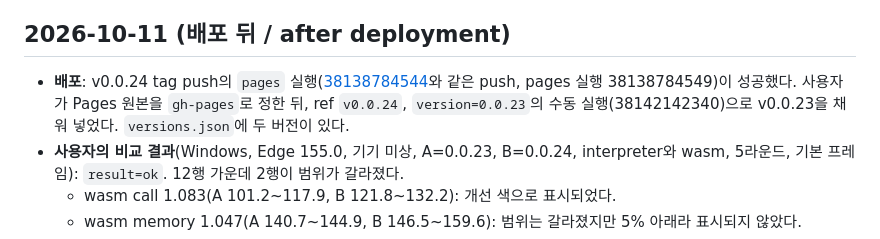
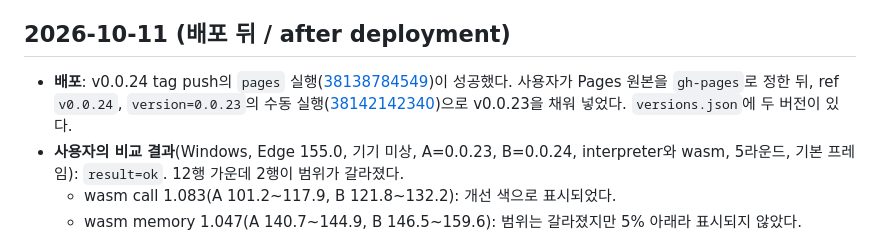
Before and after one commit to reexec/rex86, a Markdown page: docs/work-logs/20261011-i052-pages-browser-tests.md, the part around the change. Drawn GitHub-style.

Commit message:
Fix the deployment run links in #52's work log (#52)
Co-Authored-By: Claude Opus 5.5 <noreply@anthropic.com>

```diff
--- a/docs/work-logs/20261011-i052-pages-browser-tests.md
+++ b/docs/work-logs/20261011-i052-pages-browser-tests.md
@@ -44,7 +44,7 @@
 
 ## 2026-10-11 (배포 뒤 / after deployment)
 
-- **배포**: v0.0.24 tag push의 `pages` 실행([38138784544](https://github.com/reexec/rex86/actions/runs/38138784544)와 같은 push, pages 실행 38138784549)이 성공했다. 사용자가 Pages 원본을 `gh-pages`로 정한 뒤, ref `v0.0.24`, `version=0.0.23`의 수동 실행(38142142340)으로 v0.0.23을 채워 넣었다. `versions.json`에 두 버전이 있다.
+- **배포**: v0.0.24 tag push의 `pages` 실행([38138784549](https://github.com/reexec/rex86/actions/runs/38138784549))이 성공했다. 사용자가 Pages 원본을 `gh-pages`로 정한 뒤, ref `v0.0.24`, `version=0.0.23`의 수동 실행([38142142340](https://github.com/reexec/rex86/actions/runs/38142142340))으로 v0.0.23을 채워 넣었다. `versions.json`에 두 버전이 있다.
 - **사용자의 비교 결과**(Windows, Edge 155.0, 기기 미상, A=0.0.23, B=0.0.24, interpreter와 wasm, 5라운드, 기본 프레임): `result=ok`. 12행 가운데 2행이 범위가 갈라졌다.
   - wasm call 1.083(A 101.2~117.9, B 121.8~132.2): 개선 색으로 표시되었다.
   - wasm memory 1.047(A 140.7~144.9, B 146.5~159.6): 범위는 갈라졌지만 5% 아래라 표시되지 않았다.
```
